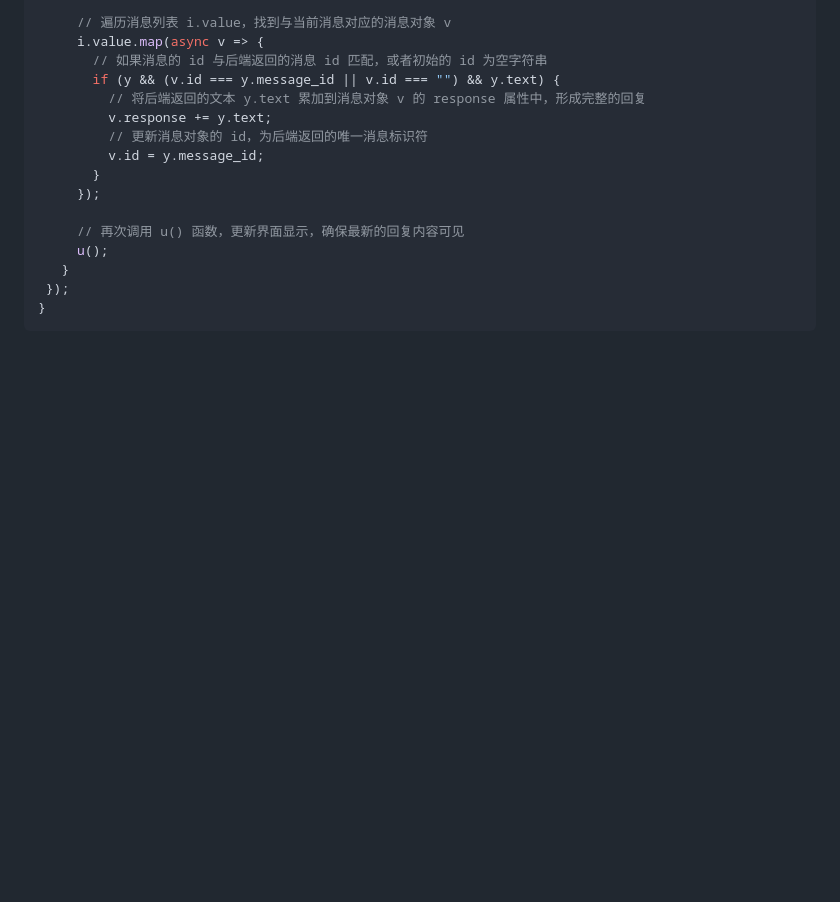
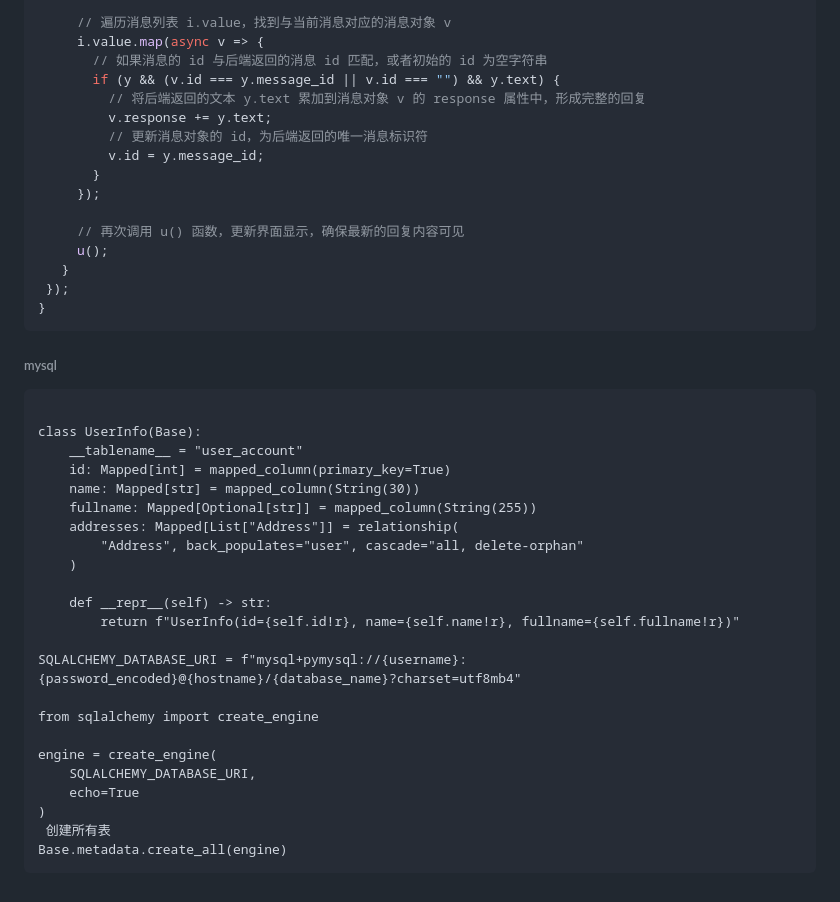
Before and after one commit to elephantjohn/bamcado, a Markdown page: notes.md, the part around the change. GitHub-like rendering; blank space fills up the shorter version.

Commit message:
add mysql create demo

````diff
--- a/notes.md
+++ b/notes.md
@@ -86,3 +86,29 @@ async function h(b) {
   });
 }
 ```
+###### mysql
+```
+
+class UserInfo(Base):
+    __tablename__ = "user_account"
+    id: Mapped[int] = mapped_column(primary_key=True)
+    name: Mapped[str] = mapped_column(String(30))
+    fullname: Mapped[Optional[str]] = mapped_column(String(255))
+    addresses: Mapped[List["Address"]] = relationship(
+        "Address", back_populates="user", cascade="all, delete-orphan"
+    )
+
+    def __repr__(self) -> str:
+        return f"UserInfo(id={self.id!r}, name={self.name!r}, fullname={self.fullname!r})"
+
+SQLALCHEMY_DATABASE_URI = f"mysql+pymysql://{username}:{password_encoded}@{hostname}/{database_name}?charset=utf8mb4"
+
+from sqlalchemy import create_engine
+
+engine = create_engine(
+    SQLALCHEMY_DATABASE_URI,
+    echo=True
+)
+ 创建所有表
+Base.metadata.create_all(engine)
+```
````
